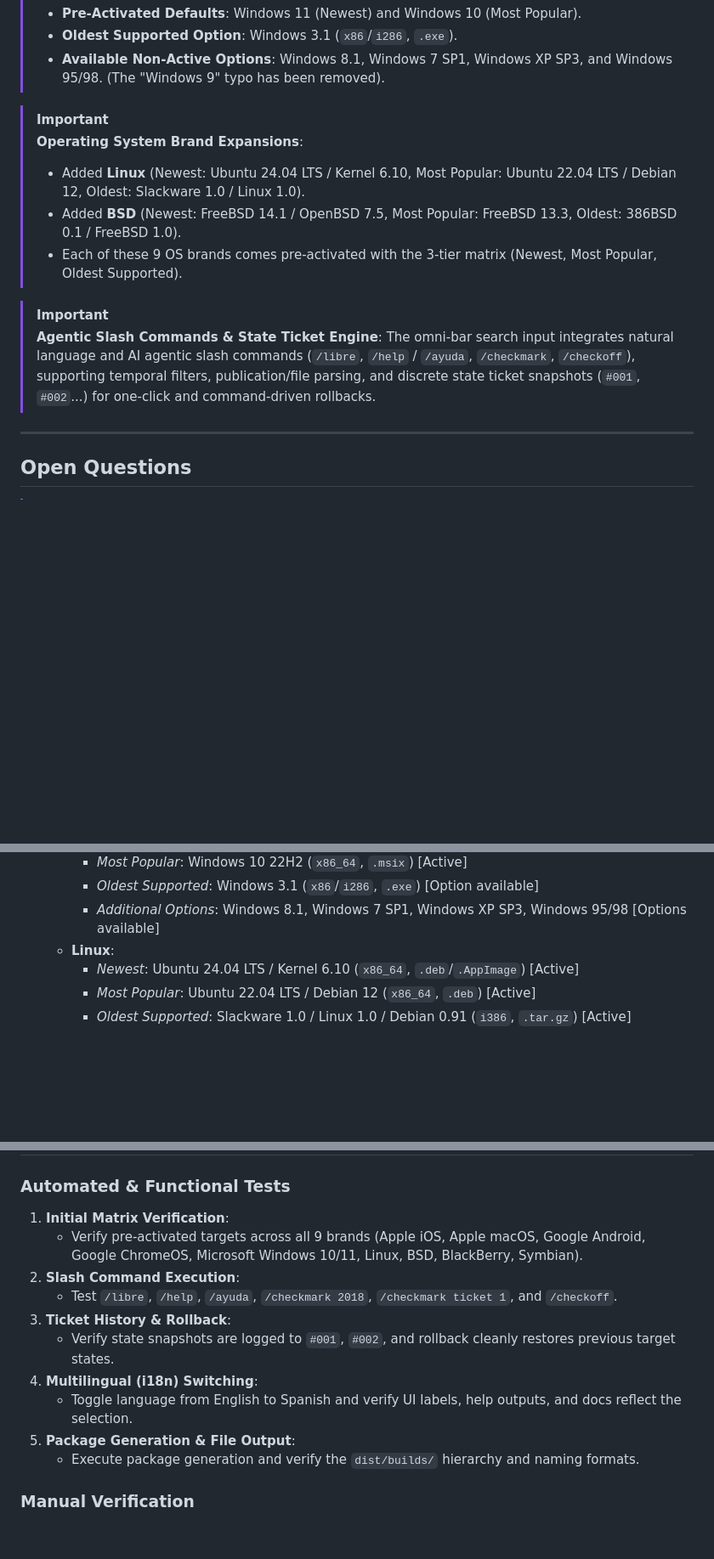
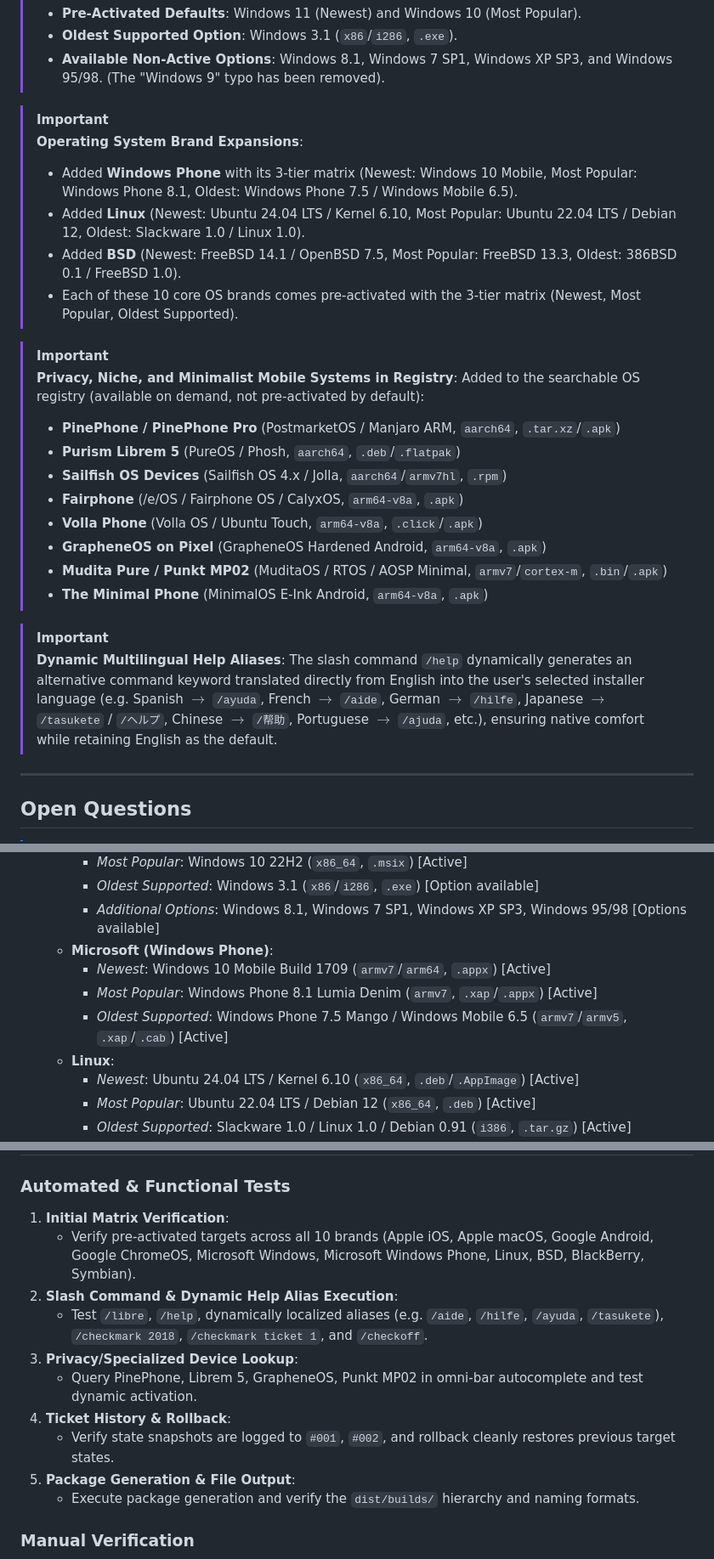
Before and after one commit to qwertyforte/qwertyforte, a Markdown page: docs/implementation_plan.md, 3 parts joined by grey strips. Shown at 85% size. GitHub-like rendering; blank space fills up the shorter version.

Commit message:
docs: add Windows Phone brand, privacy/niche OS devices, and dynamic i18n help alias

```diff
--- a/docs/implementation_plan.md
+++ b/docs/implementation_plan.md
@@ -14,13 +14,26 @@ Build **QwertyForte**, a portable, high-performance developer control panel, bui
 
 > [!IMPORTANT]
 > **Operating System Brand Expansions**:
+> - Added **Windows Phone** with its 3-tier matrix (Newest: Windows 10 Mobile, Most Popular: Windows Phone 8.1, Oldest: Windows Phone 7.5 / Windows Mobile 6.5).
 > - Added **Linux** (Newest: Ubuntu 24.04 LTS / Kernel 6.10, Most Popular: Ubuntu 22.04 LTS / Debian 12, Oldest: Slackware 1.0 / Linux 1.0).
 > - Added **BSD** (Newest: FreeBSD 14.1 / OpenBSD 7.5, Most Popular: FreeBSD 13.3, Oldest: 386BSD 0.1 / FreeBSD 1.0).
-> - Each of these 9 OS brands comes pre-activated with the 3-tier matrix (Newest, Most Popular, Oldest Supported).
+> - Each of these 10 core OS brands comes pre-activated with the 3-tier matrix (Newest, Most Popular, Oldest Supported).
 
 > [!IMPORTANT]
-> **Agentic Slash Commands & State Ticket Engine**:
-> The omni-bar search input integrates natural language and AI agentic slash commands (`/libre`, `/help` / `/ayuda`, `/checkmark`, `/checkoff`), supporting temporal filters, publication/file parsing, and discrete state ticket snapshots (`#001`, `#002`...) for one-click and command-driven rollbacks.
+> **Privacy, Niche, and Minimalist Mobile Systems in Registry**:
+> Added to the searchable OS registry (available on demand, not pre-activated by default):
+> - **PinePhone / PinePhone Pro** (PostmarketOS / Manjaro ARM, `aarch64`, `.tar.xz`/`.apk`)
+> - **Purism Librem 5** (PureOS / Phosh, `aarch64`, `.deb`/`.flatpak`)
+> - **Sailfish OS Devices** (Sailfish OS 4.x / Jolla, `aarch64`/`armv7hl`, `.rpm`)
+> - **Fairphone** (/e/OS / Fairphone OS / CalyxOS, `arm64-v8a`, `.apk`)
+> - **Volla Phone** (Volla OS / Ubuntu Touch, `arm64-v8a`, `.click`/`.apk`)
+> - **GrapheneOS on Pixel** (GrapheneOS Hardened Android, `arm64-v8a`, `.apk`)
+> - **Mudita Pure / Punkt MP02** (MuditaOS / RTOS / AOSP Minimal, `armv7`/`cortex-m`, `.bin`/`.apk`)
+> - **The Minimal Phone** (MinimalOS E-Ink Android, `arm64-v8a`, `.apk`)
+
+> [!IMPORTANT]
+> **Dynamic Multilingual Help Aliases**:
+> The slash command `/help` dynamically generates an alternative command keyword translated directly from English into the user's selected installer language (e.g. Spanish $\rightarrow$ `/ayuda`, French $\rightarrow$ `/aide`, German $\rightarrow$ `/hilfe`, Japanese $\rightarrow$ `/tasukete` / `/ヘルプ`, Chinese $\rightarrow$ `/帮助`, Portuguese $\rightarrow$ `/ajuda`, etc.), ensuring native comfort while retaining English as the default.
 
 ---
 
@@ -95,6 +109,10 @@ focused-franklin/
     - *Most Popular*: Windows 10 22H2 (`x86_64`, `.msix`) [Active]
     - *Oldest Supported*: Windows 3.1 (`x86`/`i286`, `.exe`) [Option available]
     - *Additional Options*: Windows 8.1, Windows 7 SP1, Windows XP SP3, Windows 95/98 [Options available]
+  - **Microsoft (Windows Phone)**:
+    - *Newest*: Windows 10 Mobile Build 1709 (`armv7`/`arm64`, `.appx`) [Active]
+    - *Most Popular*: Windows Phone 8.1 Lumia Denim (`armv7`, `.xap`/`.appx`) [Active]
+    - *Oldest Supported*: Windows Phone 7.5 Mango / Windows Mobile 6.5 (`armv7`/`armv5`, `.xap`/`.cab`) [Active]
   - **Linux**:
     - *Newest*: Ubuntu 24.04 LTS / Kernel 6.10 (`x86_64`, `.deb`/`.AppImage`) [Active]
     - *Most Popular*: Ubuntu 22.04 LTS / Debian 12 (`x86_64`, `.deb`) [Active]
@@ -176,13 +203,13 @@ focused-franklin/
 
 ### Automated & Functional Tests
 1. **Initial Matrix Verification**:
-   - Verify pre-activated targets across all 9 brands (Apple iOS, Apple macOS, Google Android, Google ChromeOS, Microsoft Windows 10/11, Linux, BSD, BlackBerry, Symbian).
-2. **Slash Command Execution**:
-   - Test `/libre`, `/help`, `/ayuda`, `/checkmark 2018`, `/checkmark ticket 1`, and `/checkoff`.
-3. **Ticket History & Rollback**:
+   - Verify pre-activated targets across all 10 brands (Apple iOS, Apple macOS, Google Android, Google ChromeOS, Microsoft Windows, Microsoft Windows Phone, Linux, BSD, BlackBerry, Symbian).
+2. **Slash Command & Dynamic Help Alias Execution**:
+   - Test `/libre`, `/help`, dynamically localized aliases (e.g. `/aide`, `/hilfe`, `/ayuda`, `/tasukete`), `/checkmark 2018`, `/checkmark ticket 1`, and `/checkoff`.
+3. **Privacy/Specialized Device Lookup**:
+   - Query PinePhone, Librem 5, GrapheneOS, Punkt MP02 in omni-bar autocomplete and test dynamic activation.
+4. **Ticket History & Rollback**:
    - Verify state snapshots are logged to `#001`, `#002`, and rollback cleanly restores previous target states.
-4. **Multilingual (i18n) Switching**:
-   - Toggle language from English to Spanish and verify UI labels, help outputs, and docs reflect the selection.
 5. **Package Generation & File Output**:
    - Execute package generation and verify the `dist/builds/` hierarchy and naming formats.
 
```
Also changed, not shown: other parts of docs/implementation_plan.md (+18 -8 lines).
